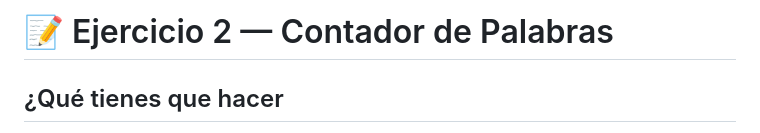
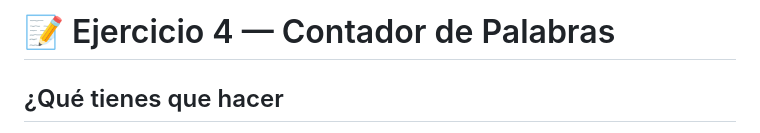
Before and after one commit to templates101/js-contando-palabras, a Markdown page: README.md, the part around the change. Drawn GitHub-style.

```diff
--- a/README.md
+++ b/README.md
@@ -1,4 +1,4 @@
-# 📝 Ejercicio 2 — Contador de Palabras
+# 📝 Ejercicio 4 — Contador de Palabras
 
 ## ¿Qué tienes que hacer
 
```
